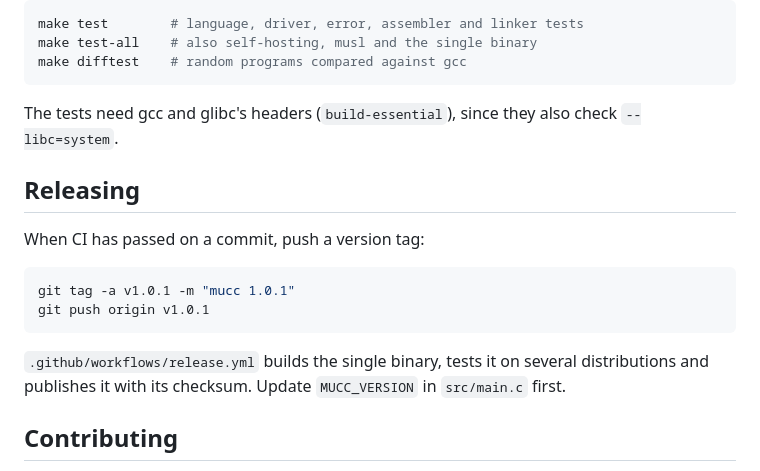
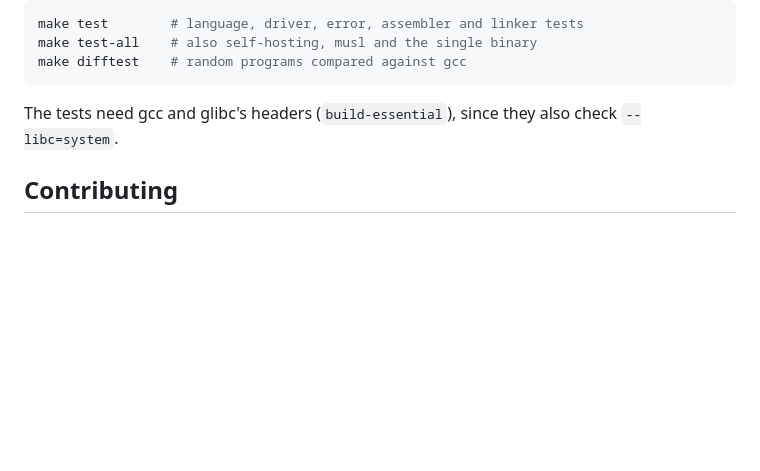
Before and after one commit to Dom-Yan/Mucc, a Markdown page: README.md, the part around the change. Drawn GitHub-style; blank space fills up the shorter version.

Commit message:
README: move the release steps to my notes

````diff
--- a/README.md
+++ b/README.md
@@ -149,19 +149,6 @@ make difftest    # random programs compared against gcc
 The tests need gcc and glibc's headers (`build-essential`), since they also
 check `--libc=system`.
 
-## Releasing
-
-When CI has passed on a commit, push a version tag:
-
-```sh
-git tag -a v1.0.1 -m "mucc 1.0.1"
-git push origin v1.0.1
-```
-
-`.github/workflows/release.yml` builds the single binary, tests it on
-several distributions and publishes it with its checksum. Update
-`MUCC_VERSION` in `src/main.c` first.
-
 ## Contributing
 
 - Run `make test-all` before every commit, and add a test for each fix.
````
